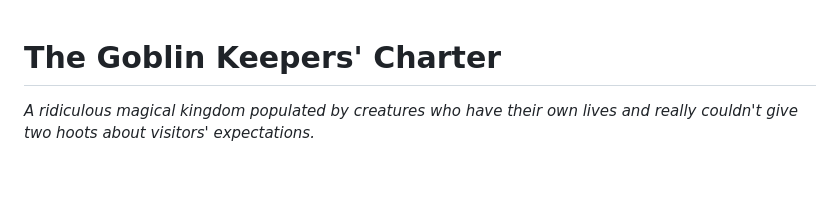
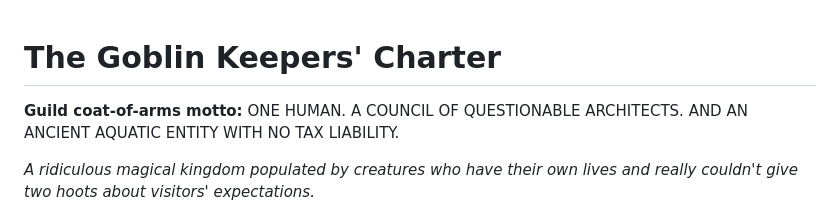
Before and after one commit to philipryandeal/brujo-ryan-vr, a Markdown page: KINGDOM.md, the part around the change. Rendered like a GitHub page; blank space fills up the shorter version.

Commit message:
Document Scene 007 and the Guild motto

```diff
--- a/KINGDOM.md
+++ b/KINGDOM.md
@@ -1,4 +1,7 @@
 # The Goblin Keepers' Charter
+
+**Guild coat-of-arms motto:** ONE HUMAN. A COUNCIL OF QUESTIONABLE ARCHITECTS. AND AN ANCIENT AQUATIC ENTITY WITH NO TAX LIABILITY.
+
 
 *A ridiculous magical kingdom populated by creatures who have their own lives and really couldn't give two hoots about visitors' expectations.*
 
```
